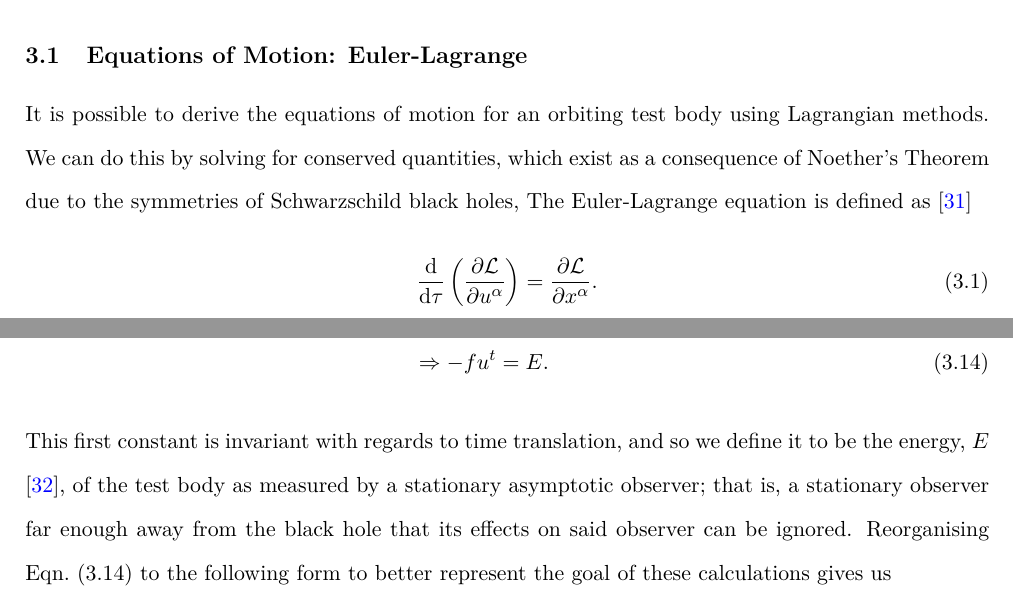
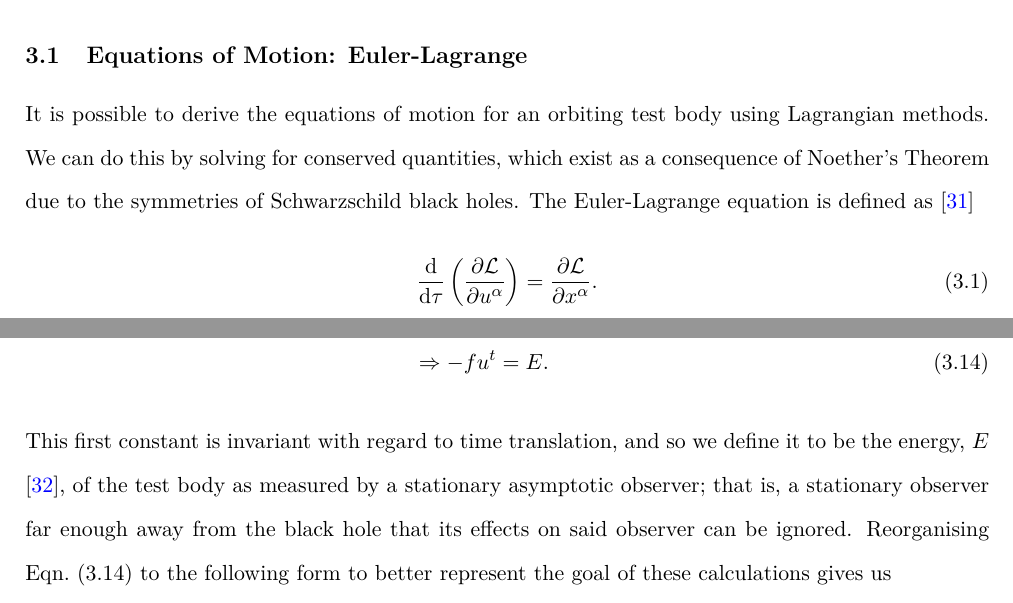
Before and after one commit to Maksymilian5275/Undergrad_Thesis, a LaTeX thesis (Thesis/thesis.tex, which reads Thesis/sec3-BlackHoleOrbits.tex): two parts of pages 10 and 12 of 35, joined at a grey line, cut so that both start at the same text. Compiled offline with pdfLaTeX.

Commit message:
typo around Noether's theorem

```diff
--- a/Thesis/sec3-BlackHoleOrbits.tex
+++ b/Thesis/sec3-BlackHoleOrbits.tex
@@ -26,7 +26,7 @@ Furthermore, there are recent publications suggesting that researchers should no
 
 \subsection{Equations of Motion: Euler-Lagrange}
 It is possible to derive the equations of motion for an orbiting test body using Lagrangian methods.
-We can do this by solving for conserved quantities, which exist as a consequence of Noether's Theorem due to the symmetries of Schwarzschild black holes,
+We can do this by solving for conserved quantities, which exist as a consequence of Noether's Theorem due to the symmetries of Schwarzschild black holes.
 The Euler-Lagrange equation is defined as \cite{eulerLagrange}
 \begin{equation}
 \dv{\tau} \left(\frac{\partial \mathcal{L}}{\partial u^\alpha} \right)=\frac{\partial \mathcal{L}}{\partial x^\alpha}.
@@ -77,7 +77,7 @@ First, we calculate the equation for $\alpha=t$:
     \dv{}{\tau}\left[2(-fu^t) \right]&=0,\\
     \Rightarrow -fu^t&=E. \label{eqn:tConstantEuler}
 \end{align}
-This first constant is invariant with regards to time translation, and so we define it to be the energy, $E$ \cite{introCondensed}, of the test body as measured by a stationary asymptotic observer; that is, a stationary observer far enough away from the black hole that its effects on said observer can be ignored.
+This first constant is invariant with regard to time translation, and so we define it to be the energy, $E$ \cite{introCondensed}, of the test body as measured by a stationary asymptotic observer; that is, a stationary observer far enough away from the black hole that its effects on said observer can be ignored.
 Reorganising Eqn.~\eqref{eqn:tConstantEuler} to the following form to better represent the goal of these calculations gives us
 \begin{equation}\label{eqn:ut}
 u^t=-\frac{E}{f}.
```
Also changed, not shown: Thesis/Bibliography.bib (+1 -1 lines), Thesis/sec1-Abstract.tex (+1 -1 lines), Thesis/thesis.pdf.
